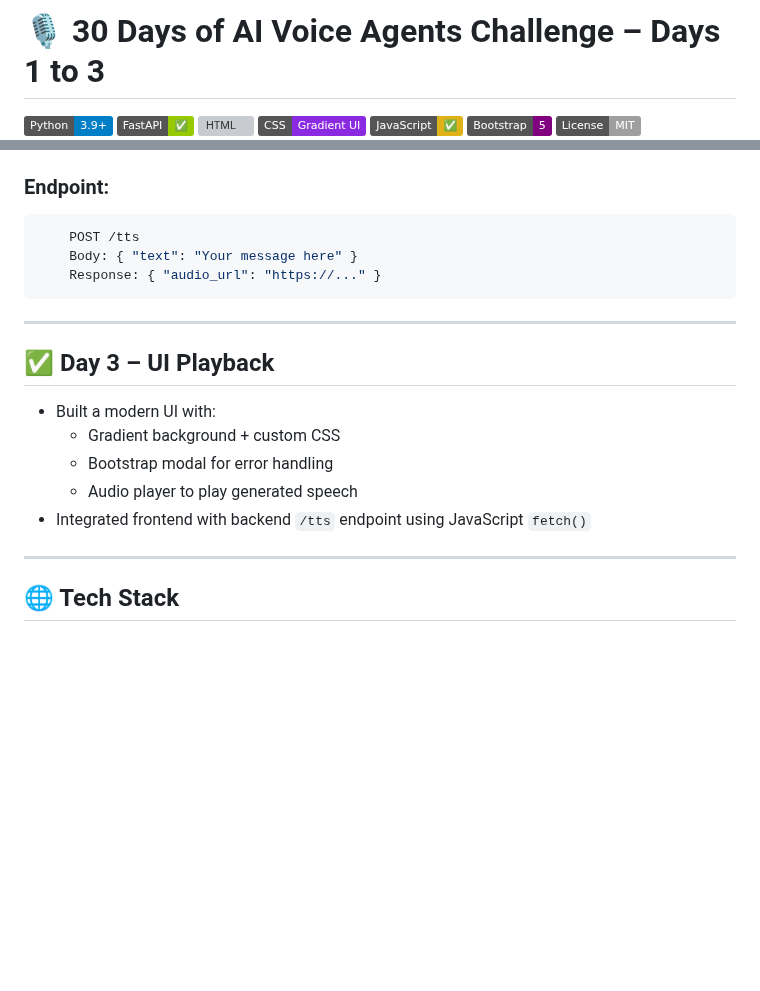
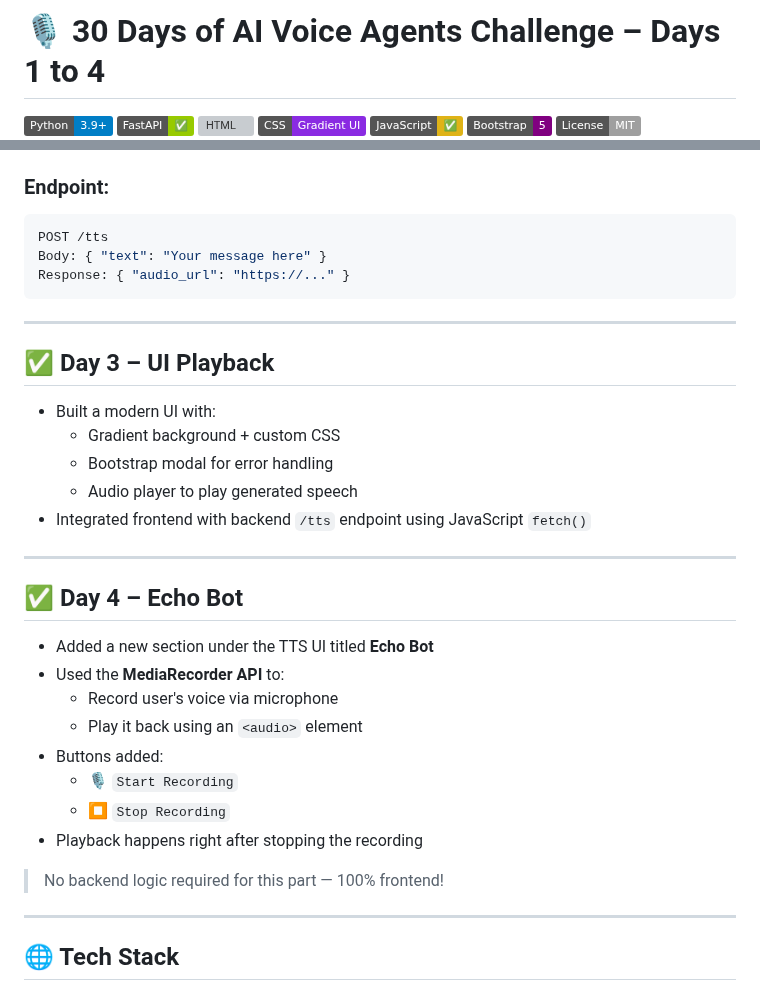
Before and after one commit to Ashwini-Kumar-Mahawar/AI-Voice-Agent, a Markdown page: README.md, 2 parts joined by grey strips. Drawn GitHub-style; badges without logos; blank space fills up the shorter version; grey boxes are pictures that could not be loaded.

````diff
--- a/README.md
+++ b/README.md
@@ -1,4 +1,4 @@
-# 🎙️ 30 Days of AI Voice Agents Challenge – Days 1 to 3
+# 🎙️ 30 Days of AI Voice Agents Challenge – Days 1 to 4
 
 ![Python](https://img.shields.io/badge/Python-3.9%2B-blue?logo=python)
 ![FastAPI](https://img.shields.io/badge/FastAPI-%E2%9C%85-green?logo=fastapi)
@@ -40,11 +42,11 @@ A full-stack voice agent app that takes user input, sends it to Murf.ai’s REST
 - Secured the Murf API key using `.env` file
 
 ### Endpoint:
-  ```bash
-      POST /tts
-      Body: { "text": "Your message here" }
-      Response: { "audio_url": "https://..." }
-  ```
+```bash
+POST /tts
+Body: { "text": "Your message here" }
+Response: { "audio_url": "https://..." }
+```
 
 ---
 
@@ -55,6 +57,21 @@ A full-stack voice agent app that takes user input, sends it to Murf.ai’s REST
   - Bootstrap modal for error handling
   - Audio player to play generated speech
 - Integrated frontend with backend `/tts` endpoint using JavaScript `fetch()`
+
+---
+
+## ✅ Day 4 – Echo Bot
+
+- Added a new section under the TTS UI titled **Echo Bot**
+- Used the **MediaRecorder API** to:
+  - Record user's voice via microphone
+  - Play it back using an `<audio>` element
+- Buttons added:
+  - 🎙️ `Start Recording`
+  - ⏹️ `Stop Recording`
+- Playback happens right after stopping the recording
+
+> No backend logic required for this part — 100% frontend!
 
 ---
 
````
Also changed, not shown: other parts of README.md (+25 -21 lines).
